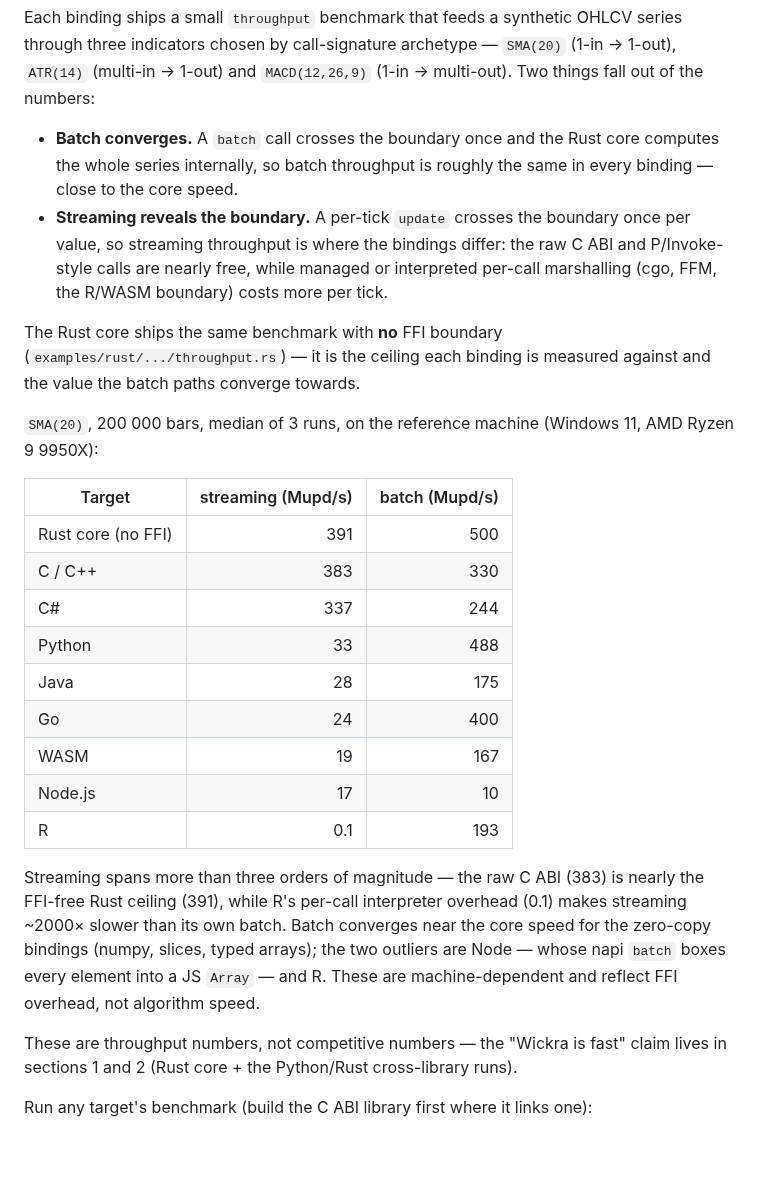
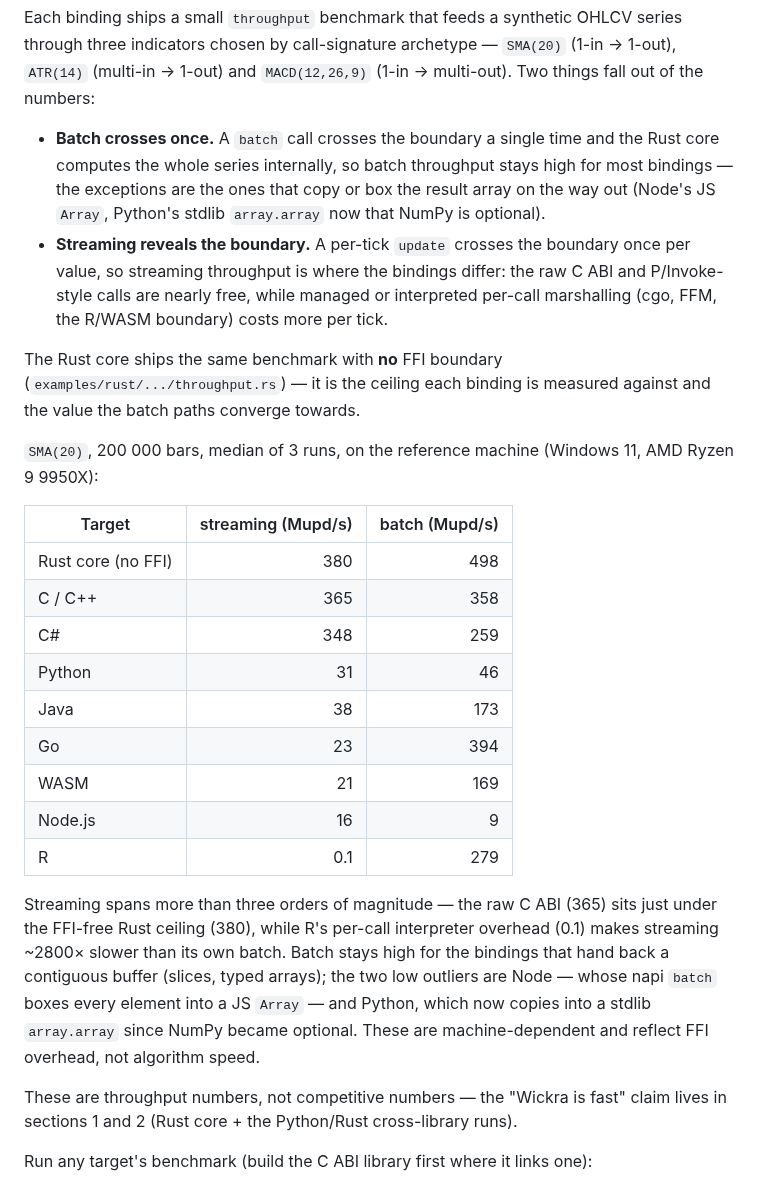
Before and after one commit to kingchenc/wickra, a Markdown page: BENCHMARKS.md, the part around the change. GitHub-like rendering; blank space fills up the shorter version.

Commit message:
docs: re-measure per-binding throughput on the 9950X (#322)
Refresh the section 3 / README per-binding throughput table with a fresh
SMA(20) run on the reference machine. The Python batch figure now reflects
the stdlib array.array output path (NumPy is optional since the zero-dep
change), so batch is no longer near-core for Python and Node; the prose is
updated to match.

```diff
--- a/BENCHMARKS.md
+++ b/BENCHMARKS.md
@@ -109,9 +109,11 @@ series through three indicators chosen by call-signature archetype — `SMA(20)`
 (1-in → 1-out), `ATR(14)` (multi-in → 1-out) and `MACD(12,26,9)` (1-in →
 multi-out). Two things fall out of the numbers:
 
-- **Batch converges.** A `batch` call crosses the boundary once and the Rust core
-  computes the whole series internally, so batch throughput is roughly the same
-  in every binding — close to the core speed.
+- **Batch crosses once.** A `batch` call crosses the boundary a single time and the
+  Rust core computes the whole series internally, so batch throughput stays high for
+  most bindings — the exceptions are the ones that copy or box the result array on
+  the way out (Node's JS `Array`, Python's stdlib `array.array` now that NumPy is
+  optional).
 - **Streaming reveals the boundary.** A per-tick `update` crosses the boundary
   once per value, so streaming throughput is where the bindings differ: the raw C
   ABI and P/Invoke-style calls are nearly free, while managed or interpreted
@@ -126,23 +128,23 @@ AMD Ryzen 9 9950X):
 
 | Target               | streaming (Mupd/s) | batch (Mupd/s) |
 |----------------------|-------------------:|---------------:|
-| Rust core (no FFI)   |                391 |            500 |
-| C / C++              |                383 |            330 |
-| C#                   |                337 |            244 |
-| Python               |                 33 |            488 |
-| Java                 |                 28 |            175 |
-| Go                   |                 24 |            400 |
-| WASM                 |                 19 |            167 |
-| Node.js              |                 17 |             10 |
-| R                    |                0.1 |            193 |
+| Rust core (no FFI)   |                380 |            498 |
+| C / C++              |                365 |            358 |
+| C#                   |                348 |            259 |
+| Python               |                 31 |             46 |
+| Java                 |                 38 |            173 |
+| Go                   |                 23 |            394 |
+| WASM                 |                 21 |            169 |
+| Node.js              |                 16 |              9 |
+| R                    |                0.1 |            279 |
 
-Streaming spans more than three orders of magnitude — the raw C ABI (383) is
-nearly the FFI-free Rust ceiling (391), while R's per-call interpreter overhead
-(0.1) makes streaming ~2000× slower than its own batch. Batch converges near the
-core speed for the zero-copy bindings (numpy, slices, typed arrays); the two
-outliers are Node — whose napi `batch` boxes every element into a JS `Array` —
-and R. These are machine-dependent and reflect FFI overhead, not algorithm
-speed.
+Streaming spans more than three orders of magnitude — the raw C ABI (365) sits
+just under the FFI-free Rust ceiling (380), while R's per-call interpreter overhead
+(0.1) makes streaming ~2800× slower than its own batch. Batch stays high for the
+bindings that hand back a contiguous buffer (slices, typed arrays); the two low
+outliers are Node — whose napi `batch` boxes every element into a JS `Array` — and
+Python, which now copies into a stdlib `array.array` since NumPy became optional.
+These are machine-dependent and reflect FFI overhead, not algorithm speed.
 
 These are throughput numbers, not competitive numbers — the "Wickra is fast"
 claim lives in sections 1 and 2 (Rust core + the Python/Rust cross-library runs).
```
Also changed, not shown: README.md (+12 -12 lines).
